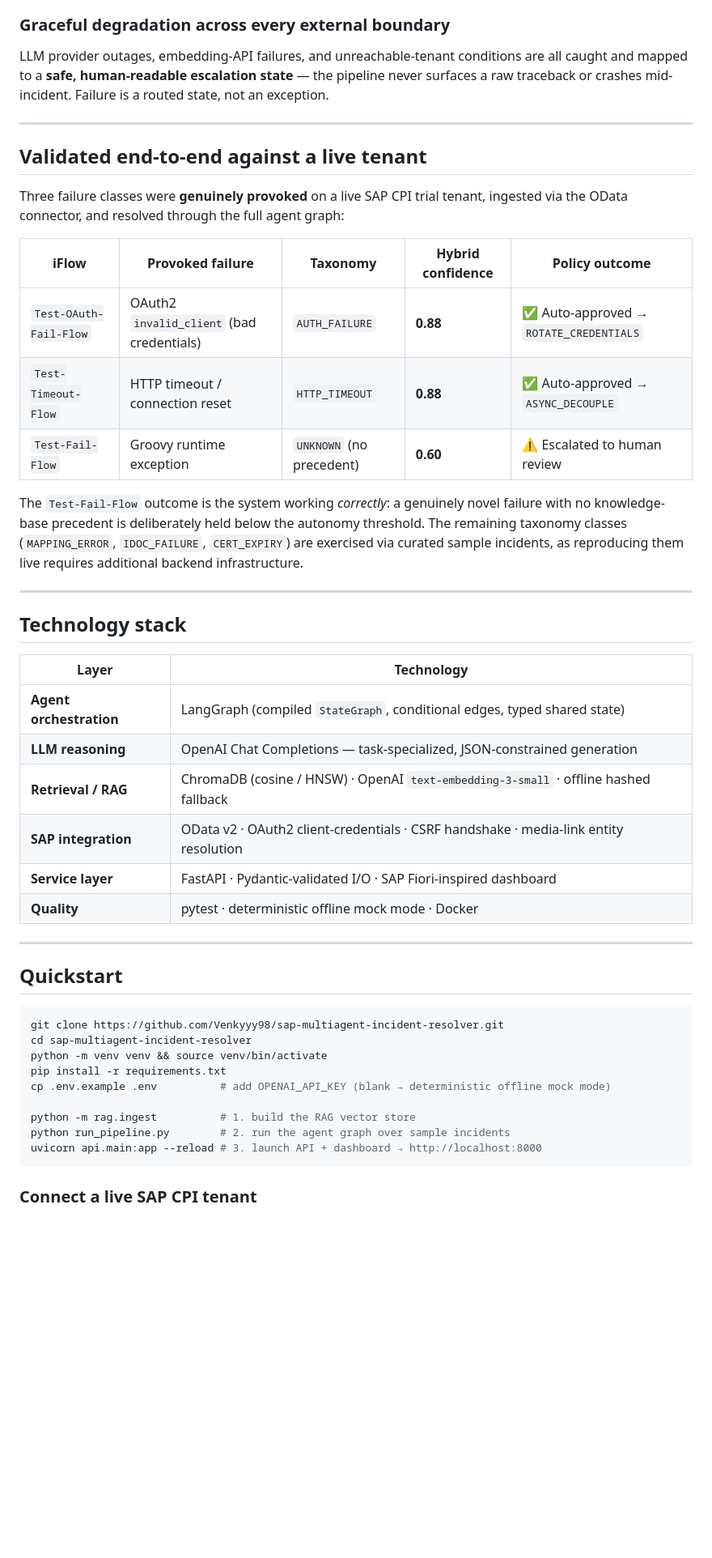
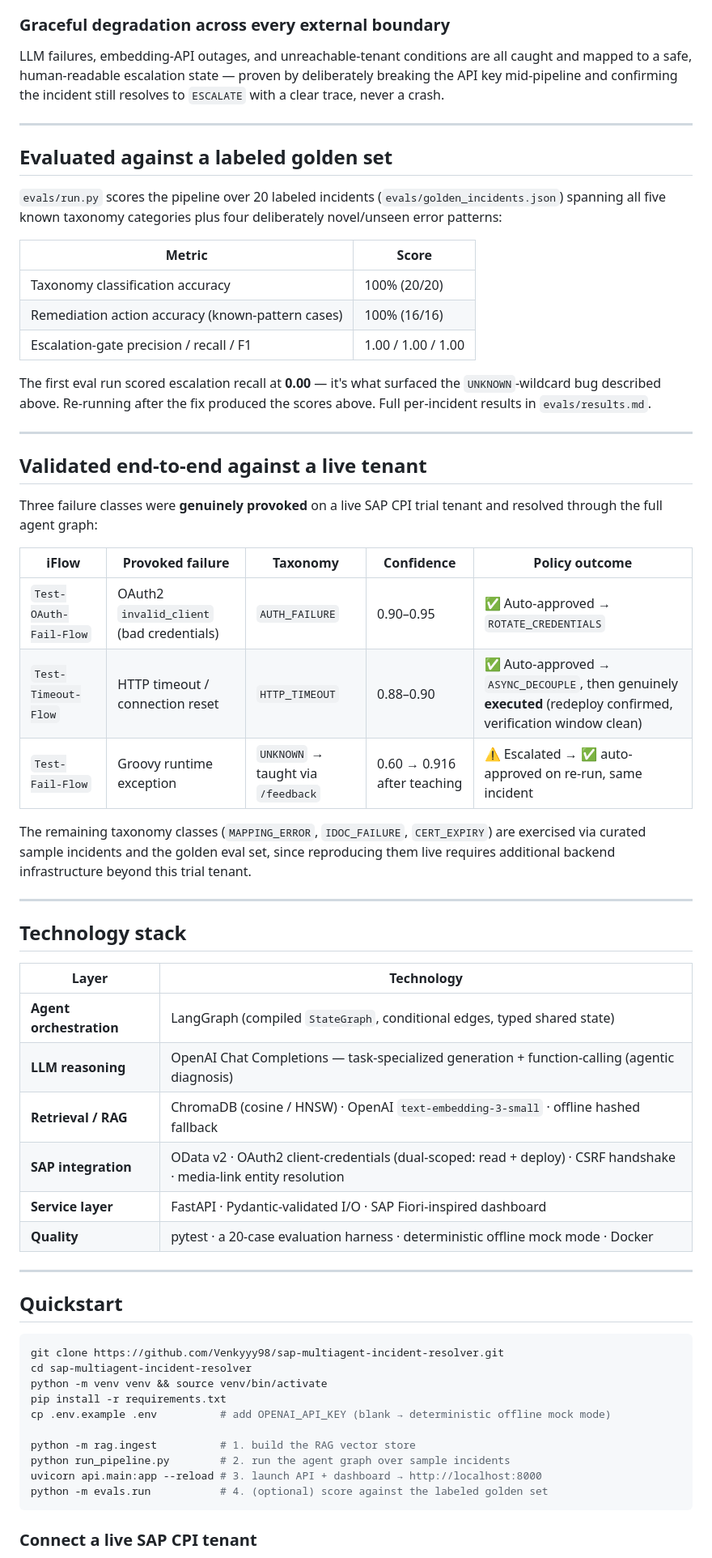
Before and after one commit to Venkyyy98/sap-multiagent-incident-resolver, a Markdown page: README.md, the part around one of its changes. Shown at 81% size. Drawn GitHub-style; blank space fills up the shorter version.

````diff
--- a/README.md
+++ b/README.md
@@ -76,20 +87,34 @@ A remediation is fast-tracked only when it satisfies a compound predicate — **
 
 ### Graceful degradation across every external boundary
-LLM provider outages, embedding-API failures, and unreachable-tenant conditions are all caught and mapped to a **safe, human-readable escalation state** — the pipeline never surfaces a raw traceback or crashes mid-incident. Failure is a routed state, not an exception.
+LLM failures, embedding-API outages, and unreachable-tenant conditions are all caught and mapped to a safe, human-readable escalation state — proven by deliberately breaking the API key mid-pipeline and confirming the incident still resolves to `ESCALATE` with a clear trace, never a crash.
+
+---
+
+## Evaluated against a labeled golden set
+
+`evals/run.py` scores the pipeline over 20 labeled incidents (`evals/golden_incidents.json`) spanning all five known taxonomy categories plus four deliberately novel/unseen error patterns:
+
+| Metric | Score |
+|---|---|
+| Taxonomy classification accuracy | 100% (20/20) |
+| Remediation action accuracy (known-pattern cases) | 100% (16/16) |
+| Escalation-gate precision / recall / F1 | 1.00 / 1.00 / 1.00 |
+
+The first eval run scored escalation recall at **0.00** — it's what surfaced the `UNKNOWN`-wildcard bug described above. Re-running after the fix produced the scores above. Full per-incident results in `evals/results.md`.
 
 ---
 
 ## Validated end-to-end against a live tenant
 
-Three failure classes were **genuinely provoked** on a live SAP CPI trial tenant, ingested via the OData connector, and resolved through the full agent graph:
+Three failure classes were **genuinely provoked** on a live SAP CPI trial tenant and resolved through the full agent graph:
 
-| iFlow | Provoked failure | Taxonomy | Hybrid confidence | Policy outcome |
+| iFlow | Provoked failure | Taxonomy | Confidence | Policy outcome |
 |---|---|---|---|---|
-| `Test-OAuth-Fail-Flow` | OAuth2 `invalid_client` (bad credentials) | `AUTH_FAILURE` | **0.88** | ✅ Auto-approved → `ROTATE_CREDENTIALS` |
-| `Test-Timeout-Flow` | HTTP timeout / connection reset | `HTTP_TIMEOUT` | **0.88** | ✅ Auto-approved → `ASYNC_DECOUPLE` |
-| `Test-Fail-Flow` | Groovy runtime exception | `UNKNOWN` (no precedent) | **0.60** | ⚠ Escalated to human review |
+| `Test-OAuth-Fail-Flow` | OAuth2 `invalid_client` (bad credentials) | `AUTH_FAILURE` | 0.90–0.95 | ✅ Auto-approved → `ROTATE_CREDENTIALS` |
+| `Test-Timeout-Flow` | HTTP timeout / connection reset | `HTTP_TIMEOUT` | 0.88–0.90 | ✅ Auto-approved → `ASYNC_DECOUPLE`, then genuinely **executed** (redeploy confirmed, verification window clean) |
+| `Test-Fail-Flow` | Groovy runtime exception | `UNKNOWN` → taught via `/feedback` | 0.60 → 0.916 after teaching | ⚠ Escalated → ✅ auto-approved on re-run, same incident |
 
-The `Test-Fail-Flow` outcome is the system working *correctly*: a genuinely novel failure with no knowledge-base precedent is deliberately held below the autonomy threshold. The remaining taxonomy classes (`MAPPING_ERROR`, `IDOC_FAILURE`, `CERT_EXPIRY`) are exercised via curated sample incidents, as reproducing them live requires additional backend infrastructure.
+The remaining taxonomy classes (`MAPPING_ERROR`, `IDOC_FAILURE`, `CERT_EXPIRY`) are exercised via curated sample incidents and the golden eval set, since reproducing them live requires additional backend infrastructure beyond this trial tenant.
 
 ---
 
@@ -98,11 +123,11 @@ The `Test-Fail-Flow` outcome is the system working *correctly*: a genuinely nove
 | Layer | Technology |
 |---|---|
 | **Agent orchestration** | LangGraph (compiled `StateGraph`, conditional edges, typed shared state) |
-| **LLM reasoning** | OpenAI Chat Completions — task-specialized, JSON-constrained generation |
+| **LLM reasoning** | OpenAI Chat Completions — task-specialized generation + function-calling (agentic diagnosis) |
 | **Retrieval / RAG** | ChromaDB (cosine / HNSW) · OpenAI `text-embedding-3-small` · offline hashed fallback |
-| **SAP integration** | OData v2 · OAuth2 client-credentials · CSRF handshake · media-link entity resolution |
+| **SAP integration** | OData v2 · OAuth2 client-credentials (dual-scoped: read + deploy) · CSRF handshake · media-link entity resolution |
 | **Service layer** | FastAPI · Pydantic-validated I/O · SAP Fiori-inspired dashboard |
-| **Quality** | pytest · deterministic offline mock mode · Docker |
+| **Quality** | pytest · a 20-case evaluation harness · deterministic offline mock mode · Docker |
 
 ---
 
@@ -118,6 +143,7 @@ cp .env.example .env          # add OPENAI_API_KEY (blank → deterministic offl
 python -m rag.ingest          # 1. build the RAG vector store
 python run_pipeline.py        # 2. run the agent graph over sample incidents
 uvicorn api.main:app --reload # 3. launch API + dashboard → http://localhost:8000
+python -m evals.run           # 4. (optional) score against the labeled golden set
 ```
 
 ### Connect a live SAP CPI tenant
````
Also changed, not shown: other parts of README.md (+65 -45 lines).
